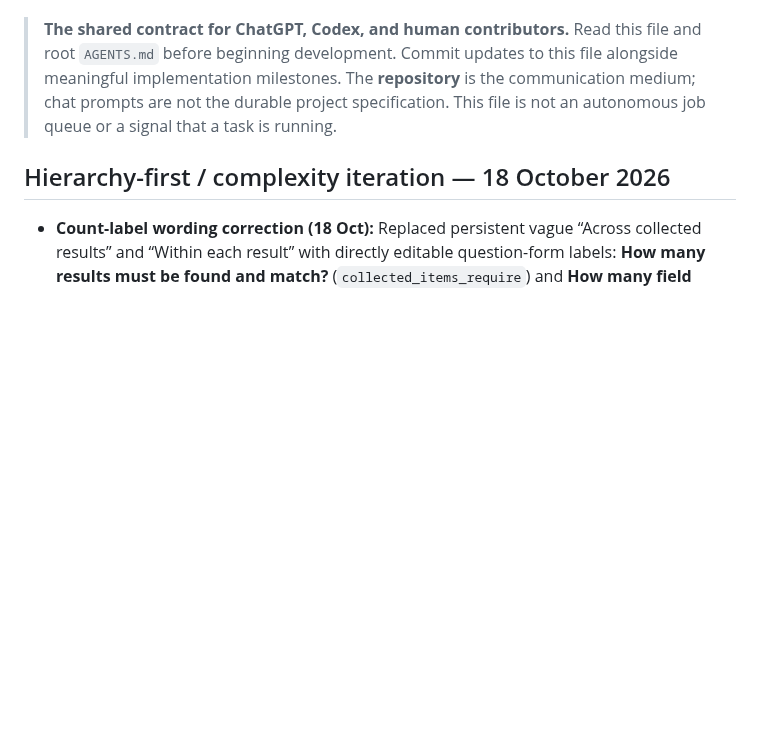
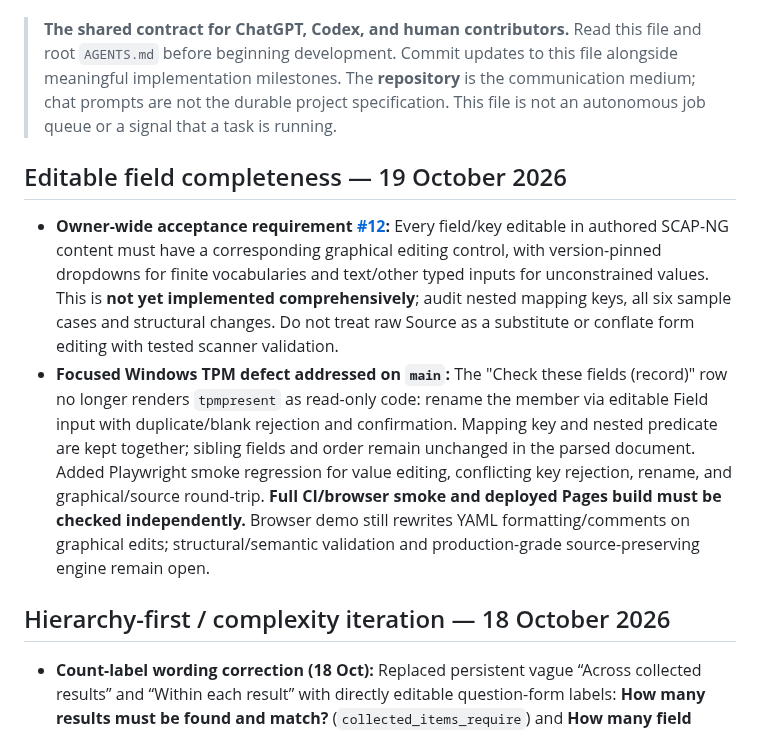
Before and after one commit to vanderpol/scap-ng-editor, a Markdown page: docs/SHARED-DEVELOPMENT-PLAN.md, the part around the change. Drawn GitHub-style; blank space fills up the shorter version.

Commit message:
Refs #12 Document field-name editing and complete graphical editability gate

```diff
--- a/docs/SHARED-DEVELOPMENT-PLAN.md
+++ b/docs/SHARED-DEVELOPMENT-PLAN.md
@@ -9,6 +9,11 @@
 **Future product decision:** [Full workbench vs. editor entrypoint #1](https://github.com/vanderpol/scap-ng-editor/issues/1)
 
 > **The shared contract for ChatGPT, Codex, and human contributors.** Read this file and root `AGENTS.md` before beginning development. Commit updates to this file alongside meaningful implementation milestones. The **repository** is the communication medium; chat prompts are not the durable project specification. This file is not an autonomous job queue or a signal that a task is running.
+
+## Editable field completeness — 19 October 2026
+
+- **Owner-wide acceptance requirement [#12](https://github.com/vanderpol/scap-ng-editor/issues/12):** Every field/key editable in authored SCAP-NG content must have a corresponding graphical editing control, with version-pinned dropdowns for finite vocabularies and text/other typed inputs for unconstrained values. This is **not yet implemented comprehensively**; audit nested mapping keys, all six sample cases and structural changes. Do not treat raw Source as a substitute or conflate form editing with tested scanner validation.
+- **Focused Windows TPM defect addressed on `main`:** The "Check these fields (record)" row no longer renders `tpmpresent` as read-only code: rename the member via editable Field input with duplicate/blank rejection and confirmation. Mapping key and nested predicate are kept together; sibling fields and order remain unchanged in the parsed document. Added Playwright smoke regression for value editing, conflicting key rejection, rename, and graphical/source round-trip. **Full CI/browser smoke and deployed Pages build must be checked independently.** Browser demo still rewrites YAML formatting/comments on graphical edits; structural/semantic validation and production-grade source-preserving engine remain open.
 
 ## Hierarchy-first / complexity iteration — 18 October 2026
 
```
